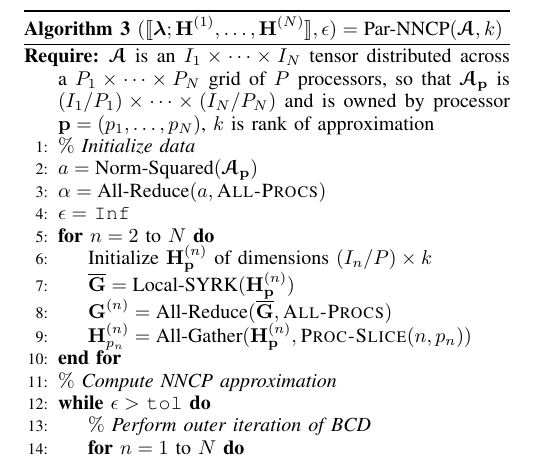
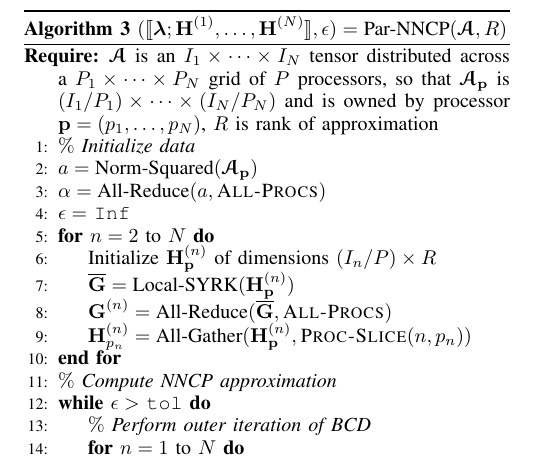
Before and after one commit to ramkikannan/planc, a LaTeX paper (latex/sc18/paper.tex, which reads latex/sc18/appendix.tex): part of page 11 of 11, cut so that both start at the same text. Compiled offline with pdfLaTeX; a missing font is replaced by an installed copy or a similar font; a LaTeX package or settings file that is missing is left out.

Commit message:
Changed algorithm1 and algorithm2 to use R instead of k to denoate the rank

```diff
--- a/latex/sc18/appendix.tex
+++ b/latex/sc18/appendix.tex
@@ -4,16 +4,16 @@
 \label{sec:appendix}
 
 \begin{algorithm}
-\caption{$(\CPl,\epsilon) = \text{Par-NNCP}(\TA,k)$}
+\caption{$(\CPl,\epsilon) = \text{Par-NNCP}(\TA,R)$}
 \label{alg:Par-NNCP-long}
 \begin{algorithmic}[1]
-\Require $\TA$ is an $I_1\times \cdots \times I_N$ tensor distributed across a $P_1\times \cdots \times P_N$ grid of $P$ processors, so that $\TA_{\V{p}}$ is $(I_1/P_1)\times \cdots \times (I_N/P_N)$ and is owned by processor $\V{p}=(p_1,\dots,p_N)$, $k$ is rank of approximation
+\Require $\TA$ is an $I_1\times \cdots \times I_N$ tensor distributed across a $P_1\times \cdots \times P_N$ grid of $P$ processors, so that $\TA_{\V{p}}$ is $(I_1/P_1)\times \cdots \times (I_N/P_N)$ and is owned by processor $\V{p}=(p_1,\dots,p_N)$, $R$ is rank of approximation
 \State \Comment{Initialize data}
 \State $a = \text{Norm-Squared}(\TA_{\V{p}})$
 \State $\alpha = \text{All-Reduce}(a,\textsc{All-Procs})$
 \State $\epsilon = $ \texttt{Inf}
 \For{$n=2$ to $N$}
-	\State Initialize $\Mn{H}{n}_{\V{p}}$ of dimensions $(I_n/P)\times k$
+	\State Initialize $\Mn{H}{n}_{\V{p}}$ of dimensions $(I_n/P)\times R$
 	\State $\M[\overline]{G} = \text{Local-SYRK}(\Mn{H}{n}_{\V{p}})$
 	\State $\Mn{G}{n} = \text{All-Reduce}(\M[\overline]{G},\textsc{All-Procs})$
 	\State $\Mn{H}{n}_{p_n} = \text{All-Gather}(\Mn{H}{n}_{\V{p}},\textsc{Proc-Slice}(n,\VE{p}{n}))$
```
Also changed, not shown: latex/sc18/algorithm.tex (+4 -4 lines), latex/sc18/appendix.tex (2 more changed lines).
